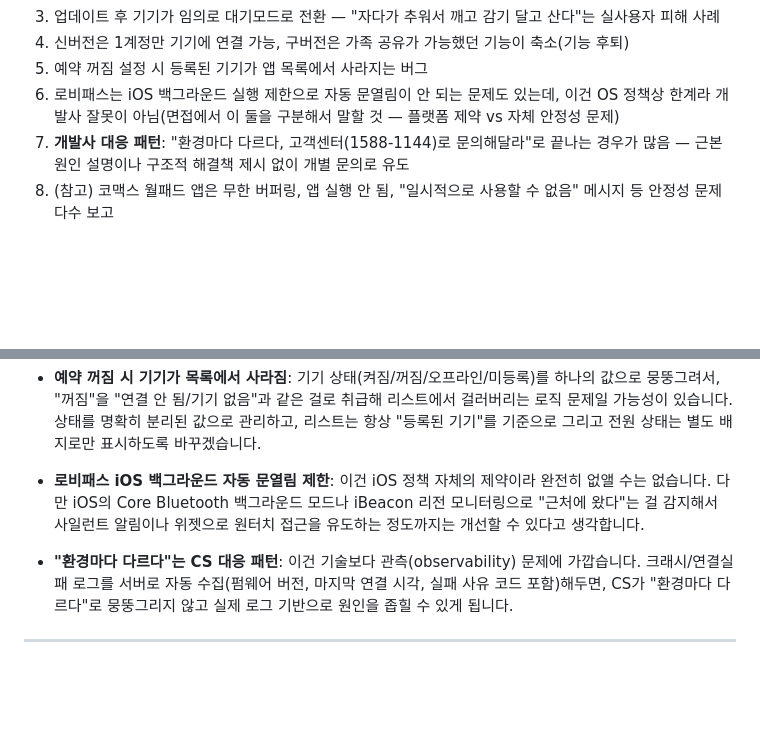
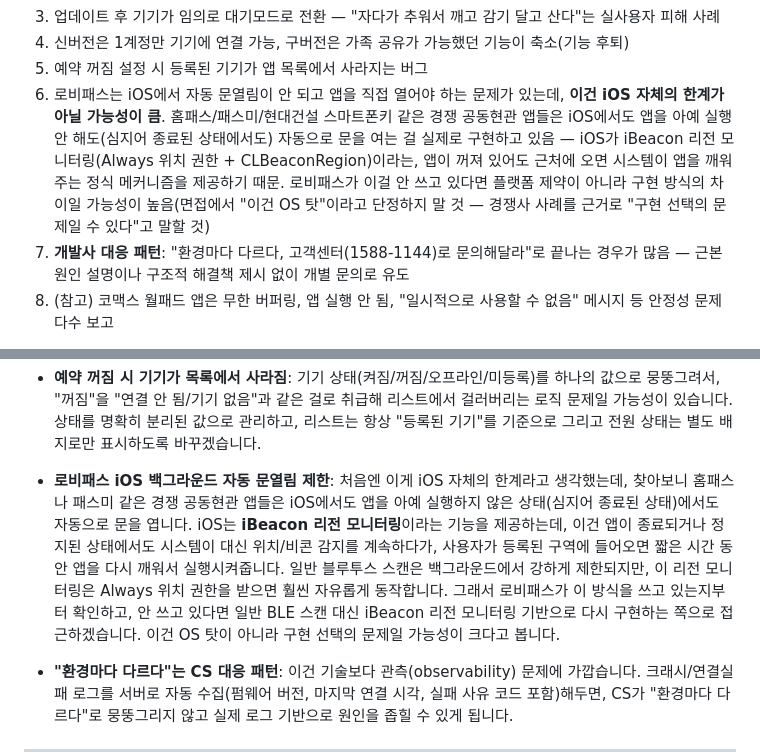
Before and after one commit to justinnn980/park_juncheol_portfolio_site, a Markdown page: 이력서/경동나비엔_APP운영_레거시웹운영_면접예상질문_박준철.md, 2 parts joined by grey strips. GitHub-like rendering; blank space fills up the shorter version.

Commit message:
Correct 로비패스 iOS limitation claim: not an OS constraint, likely implementation gap
Verified competitor apps (홈패스, 패스미, 현대건설 스마트폰키) achieve
background/terminated-state auto-unlock on iOS via iBeacon region
monitoring (CLBeaconRegion + Always location permission), which wakes
a suspended/terminated app on proximity -- a capability plain
background BLE scanning doesn't get. Previous "OS 정책상 한계" framing
was too generous; reframed as a likely implementation choice, matching
what a sharp interviewer would catch given the competitor evidence.

Co-Authored-By: Claude Sonnet 5 <noreply@anthropic.com>

```diff
--- a/이력서/경동나비엔_APP운영_레거시웹운영_면접예상질문_박준철.md
+++ b/이력서/경동나비엔_APP운영_레거시웹운영_면접예상질문_박준철.md
@@ -90,7 +90,7 @@ AI/자동화(AX)로 지원했으나 서류전형에서 APP 운영(1순위), 레
 3. 업데이트 후 기기가 임의로 대기모드로 전환 — "자다가 추워서 깨고 감기 달고 산다"는 실사용자 피해 사례
 4. 신버전은 1계정만 기기에 연결 가능, 구버전은 가족 공유가 가능했던 기능이 축소(기능 후퇴)
 5. 예약 꺼짐 설정 시 등록된 기기가 앱 목록에서 사라지는 버그
-6. 로비패스는 iOS 백그라운드 실행 제한으로 자동 문열림이 안 되는 문제도 있는데, 이건 OS 정책상 한계라 개발사 잘못이 아님(면접에서 이 둘을 구분해서 말할 것 — 플랫폼 제약 vs 자체 안정성 문제)
+6. 로비패스는 iOS에서 자동 문열림이 안 되고 앱을 직접 열어야 하는 문제가 있는데, **이건 iOS 자체의 한계가 아닐 가능성이 큼**. 홈패스/패스미/현대건설 스마트폰키 같은 경쟁 공동현관 앱들은 iOS에서도 앱을 아예 실행 안 해도(심지어 종료된 상태에서도) 자동으로 문을 여는 걸 실제로 구현하고 있음 — iOS가 iBeacon 리전 모니터링(Always 위치 권한 + CLBeaconRegion)이라는, 앱이 꺼져 있어도 근처에 오면 시스템이 앱을 깨워주는 정식 메커니즘을 제공하기 때문. 로비패스가 이걸 안 쓰고 있다면 플랫폼 제약이 아니라 구현 방식의 차이일 가능성이 높음(면접에서 "이건 OS 탓"이라고 단정하지 말 것 — 경쟁사 사례를 근거로 "구현 선택의 문제일 수 있다"고 말할 것)
 7. **개발사 대응 패턴**: "환경마다 다르다, 고객센터(1588-1144)로 문의해달라"로 끝나는 경우가 많음 — 근본 원인 설명이나 구조적 해결책 제시 없이 개별 문의로 유도
 8. (참고) 코맥스 월패드 앱은 무한 버퍼링, 앱 실행 안 됨, "일시적으로 사용할 수 없음" 메시지 등 안정성 문제 다수 보고
 
@@ -198,7 +198,7 @@ IoT 디바이스는 배터리/네트워크 환경이 다양하니 무조건 Push
 
 - **예약 꺼짐 시 기기가 목록에서 사라짐**: 기기 상태(켜짐/꺼짐/오프라인/미등록)를 하나의 값으로 뭉뚱그려서, "꺼짐"을 "연결 안 됨/기기 없음"과 같은 걸로 취급해 리스트에서 걸러버리는 로직 문제일 가능성이 있습니다. 상태를 명확히 분리된 값으로 관리하고, 리스트는 항상 "등록된 기기"를 기준으로 그리고 전원 상태는 별도 배지로만 표시하도록 바꾸겠습니다.
 
-- **로비패스 iOS 백그라운드 자동 문열림 제한**: 이건 iOS 정책 자체의 제약이라 완전히 없앨 수는 없습니다. 다만 iOS의 Core Bluetooth 백그라운드 모드나 iBeacon 리전 모니터링으로 "근처에 왔다"는 걸 감지해서 사일런트 알림이나 위젯으로 원터치 접근을 유도하는 정도까지는 개선할 수 있다고 생각합니다.
+- **로비패스 iOS 백그라운드 자동 문열림 제한**: 처음엔 이게 iOS 자체의 한계라고 생각했는데, 찾아보니 홈패스나 패스미 같은 경쟁 공동현관 앱들은 iOS에서도 앱을 아예 실행하지 않은 상태(심지어 종료된 상태)에서도 자동으로 문을 엽니다. iOS는 **iBeacon 리전 모니터링**이라는 기능을 제공하는데, 이건 앱이 종료되거나 정지된 상태에서도 시스템이 대신 위치/비콘 감지를 계속하다가, 사용자가 등록된 구역에 들어오면 짧은 시간 동안 앱을 다시 깨워서 실행시켜줍니다. 일반 블루투스 스캔은 백그라운드에서 강하게 제한되지만, 이 리전 모니터링은 Always 위치 권한을 받으면 훨씬 자유롭게 동작합니다. 그래서 로비패스가 이 방식을 쓰고 있는지부터 확인하고, 안 쓰고 있다면 일반 BLE 스캔 대신 iBeacon 리전 모니터링 기반으로 다시 구현하는 쪽으로 접근하겠습니다. 이건 OS 탓이 아니라 구현 선택의 문제일 가능성이 크다고 봅니다.
 
 - **"환경마다 다르다"는 CS 대응 패턴**: 이건 기술보다 관측(observability) 문제에 가깝습니다. 크래시/연결실패 로그를 서버로 자동 수집(펌웨어 버전, 마지막 연결 시각, 실패 사유 코드 포함)해두면, CS가 "환경마다 다르다"로 뭉뚱그리지 않고 실제 로그 기반으로 원인을 좁힐 수 있게 됩니다.
 
```
